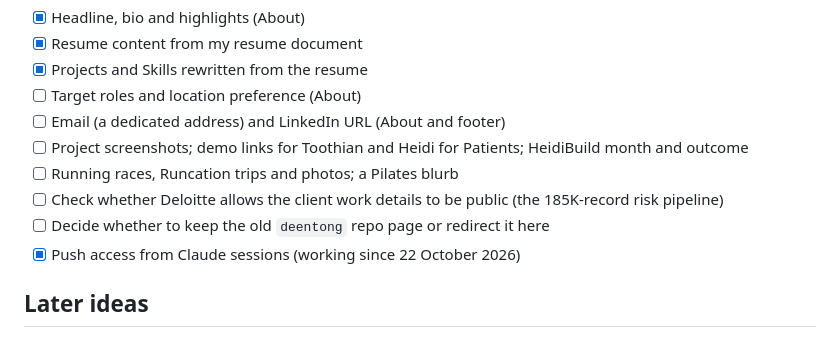
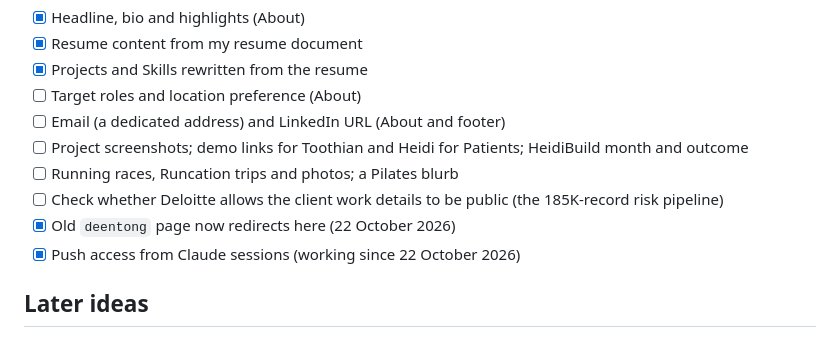
Before and after one commit to tde-deentong/tde-deentong.github.io, a Markdown page: PLAN.md, the part around the change. Rendered like a GitHub page.

Commit message:
Note deentong redirect in PLAN.md
Co-Authored-By: Claude Opus 5.5 <noreply@anthropic.com>
Claude-Session: https://claude.ai/code/session_012ZEfx7tk5RJfGp3HrGD7z3

```diff
--- a/PLAN.md
+++ b/PLAN.md
@@ -93,7 +93,7 @@ There's no Contact tab. Contact details go on the About page and in every page's
 - [ ] Project screenshots; demo links for Toothian and Heidi for Patients; HeidiBuild month and outcome
 - [ ] Running races, Runcation trips and photos; a Pilates blurb
 - [ ] Check whether Deloitte allows the client work details to be public (the 185K-record risk pipeline)
-- [ ] Decide whether to keep the old `deentong` repo page or redirect it here
+- [x] Old `deentong` page now redirects here (22 October 2026)
 - [x] Push access from Claude sessions (working since 22 October 2026)
 
 ## Later ideas
```
